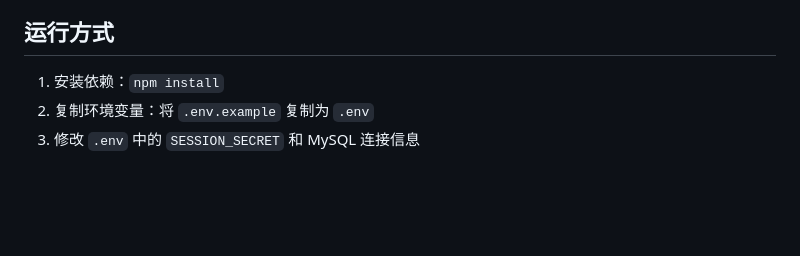
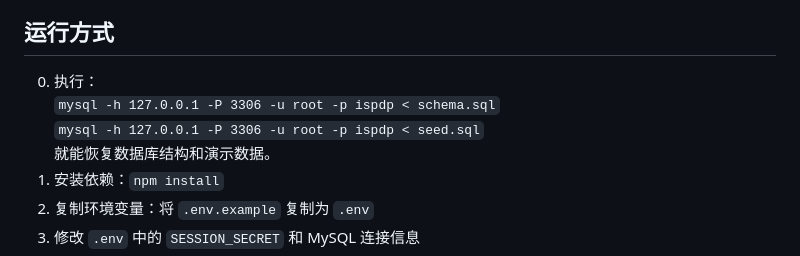
Before and after one commit to duolaBmeng673/ISPDP, a Markdown page: README.md, the part around the change. GitHub-like rendering; blank space fills up the shorter version.

Commit message:
更新 readme

```diff
--- a/README.md
+++ b/README.md
@@ -10,6 +10,10 @@
 
 ## 运行方式
 
+0. 执行：
+    `mysql -h 127.0.0.1 -P 3306 -u root -p ispdp < schema.sql`
+    `mysql -h 127.0.0.1 -P 3306 -u root -p ispdp < seed.sql`
+    就能恢复数据库结构和演示数据。
 1. 安装依赖：`npm install`
 2. 复制环境变量：将 `.env.example` 复制为 `.env`
 3. 修改 `.env` 中的 `SESSION_SECRET` 和 MySQL 连接信息
```
